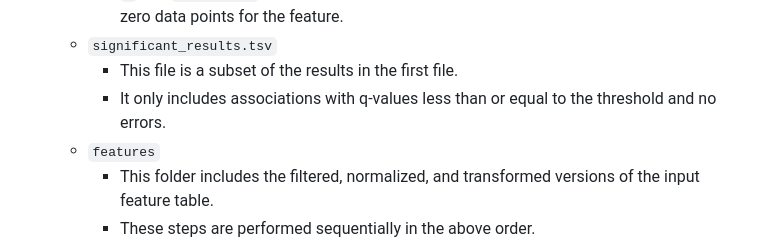
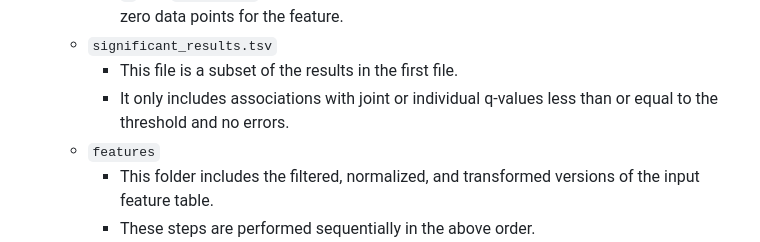
Before and after one commit to biobakery/maaslin3, a Markdown page: README.md, the part around the change. Rendered like a GitHub page.

```diff
--- a/README.md
+++ b/README.md
@@ -179,8 +179,8 @@ contains all the data and results (see `?maaslin_fit`).
         number of non-zero data points for the feature.
     * ``significant_results.tsv``
         * This file is a subset of the results in the first file.
-        * It only includes associations with q-values less than or equal to
-the threshold and no errors.
+        * It only includes associations with joint or individual q-values less
+than or equal to the threshold and no errors.
     * ``features``
         * This folder includes the filtered, normalized, and transformed
         versions of the input feature table.
```
